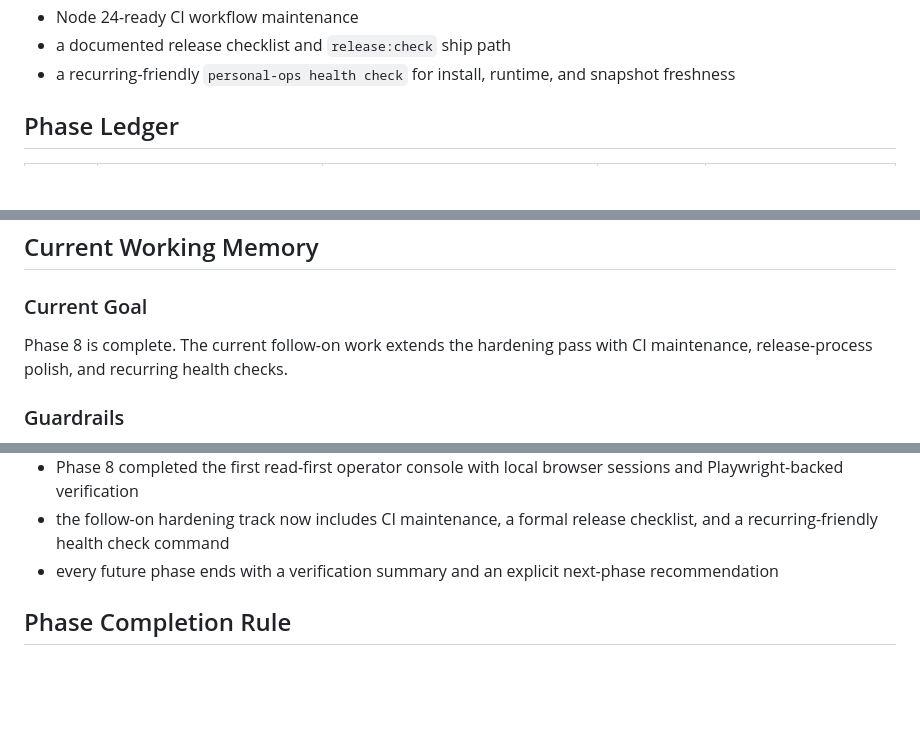
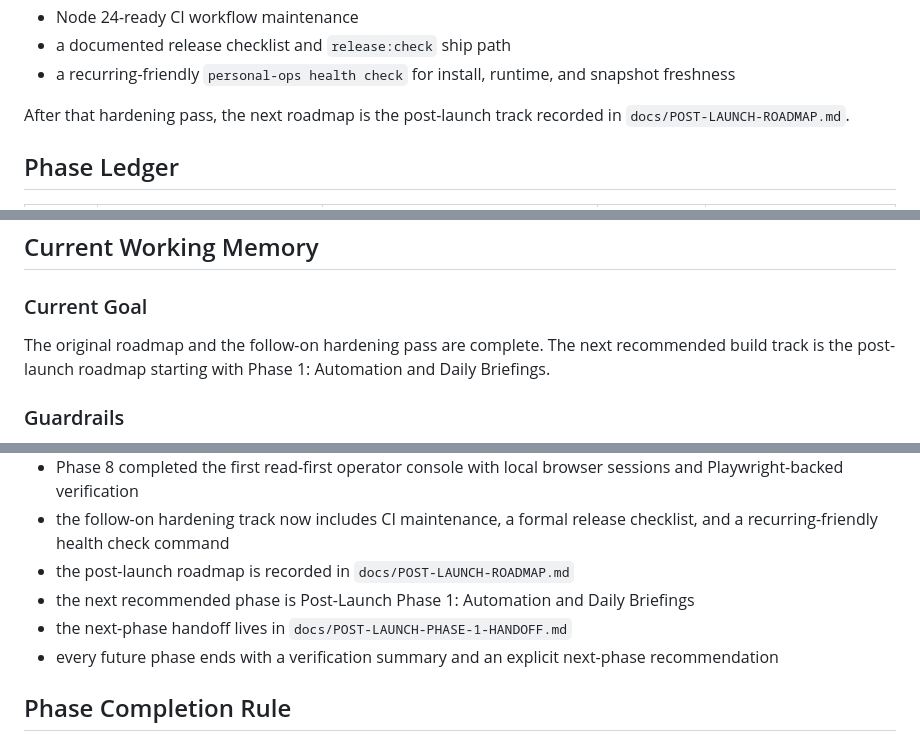
Before and after one commit to saagpatel/personal-ops, a Markdown page: docs/IMPROVEMENT-ROADMAP.md, 3 parts joined by grey strips. GitHub-like rendering; blank space fills up the shorter version.

```diff
--- a/docs/IMPROVEMENT-ROADMAP.md
+++ b/docs/IMPROVEMENT-ROADMAP.md
@@ -21,6 +21,8 @@ After Phase 8, the active follow-on track is conservative hardening:
 - Node 24-ready CI workflow maintenance
 - a documented release checklist and `release:check` ship path
 - a recurring-friendly `personal-ops health check` for install, runtime, and snapshot freshness
+
+After that hardening pass, the next roadmap is the post-launch track recorded in `docs/POST-LAUNCH-ROADMAP.md`.
 
 ## Phase Ledger
 
@@ -151,7 +153,7 @@ The current post-roadmap hardening track focuses on four audit-backed improvemen
 
 ### Current Goal
 
-Phase 8 is complete. The current follow-on work extends the hardening pass with CI maintenance, release-process polish, and recurring health checks.
+The original roadmap and the follow-on hardening pass are complete. The next recommended build track is the post-launch roadmap starting with Phase 1: Automation and Daily Briefings.
 
 ### Guardrails
 
@@ -205,6 +209,9 @@ Phase 8 is complete. The current follow-on work extends the hardening pass with
 - Phase 7 completed the explicit single-primary-machine strategy and cross-machine restore guardrails
 - Phase 8 completed the first read-first operator console with local browser sessions and Playwright-backed verification
 - the follow-on hardening track now includes CI maintenance, a formal release checklist, and a recurring-friendly health check command
+- the post-launch roadmap is recorded in `docs/POST-LAUNCH-ROADMAP.md`
+- the next recommended phase is Post-Launch Phase 1: Automation and Daily Briefings
+- the next-phase handoff lives in `docs/POST-LAUNCH-PHASE-1-HANDOFF.md`
 - every future phase ends with a verification summary and an explicit next-phase recommendation
 
 ## Phase Completion Rule
```
Also changed, not shown: other parts of docs/IMPROVEMENT-ROADMAP.md (+2 -0 lines), docs/POST-LAUNCH-PHASE-1-HANDOFF.md (added, +93 -0 lines), docs/POST-LAUNCH-ROADMAP.md (added, +182 -0 lines).
